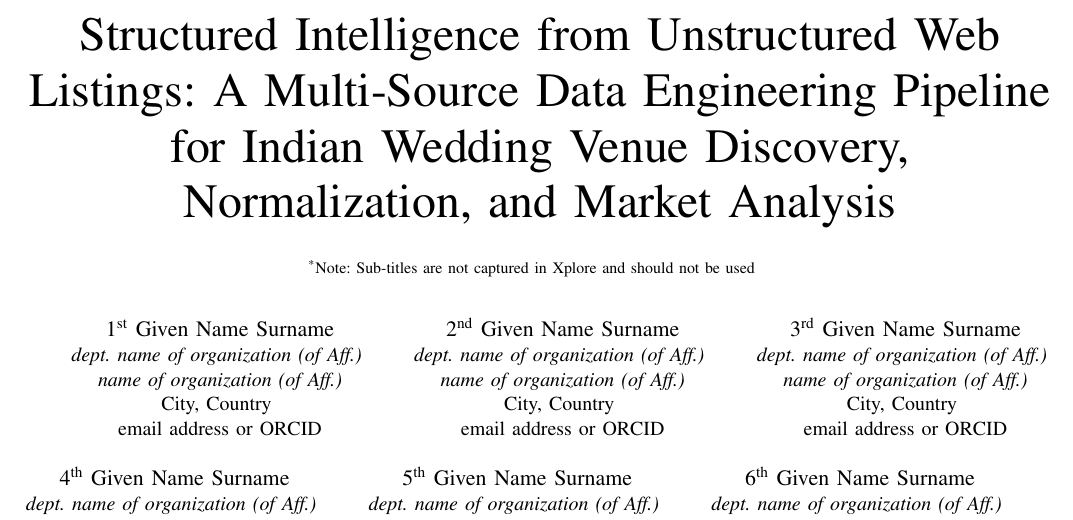
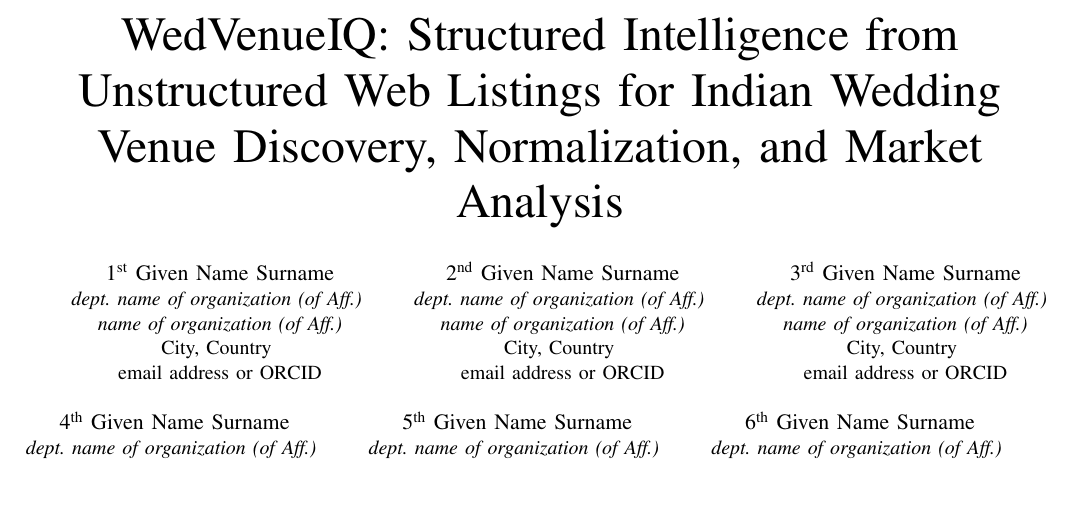
Before and after one commit to yashrao2607/sem6---project, a LaTeX paper (wedding-venue-scraper/research_paper.tex): part of page 1 of 9, cut so that both start at the same text, the shorter picture padded with empty space. Compiled offline with pdfLaTeX.

Commit message:
feat: add IEEE research paper draft on WedVenueIQ project

```diff
--- a/wedding-venue-scraper/research_paper.tex
+++ b/wedding-venue-scraper/research_paper.tex
@@ -12,9 +12,7 @@
     T\kern-.1667em\lower.7ex\hbox{E}\kern-.125emX}}
 \begin{document}
 
-\title{Structured Intelligence from Unstructured Web Listings: A Multi-Source Data Engineering Pipeline for Indian Wedding Venue Discovery, Normalization, and Market Analysis\\
-{\footnotesize \textsuperscript{*}Note: Sub-titles are not captured in Xplore and
-should not be used}
+\title{WedVenueIQ: Structured Intelligence from Unstructured Web Listings for Indian Wedding Venue Discovery, Normalization, and Market Analysis\\
 \thanks{Prepared as part of the 6th Semester Engineering Project, 2026.}
 }
 
```
